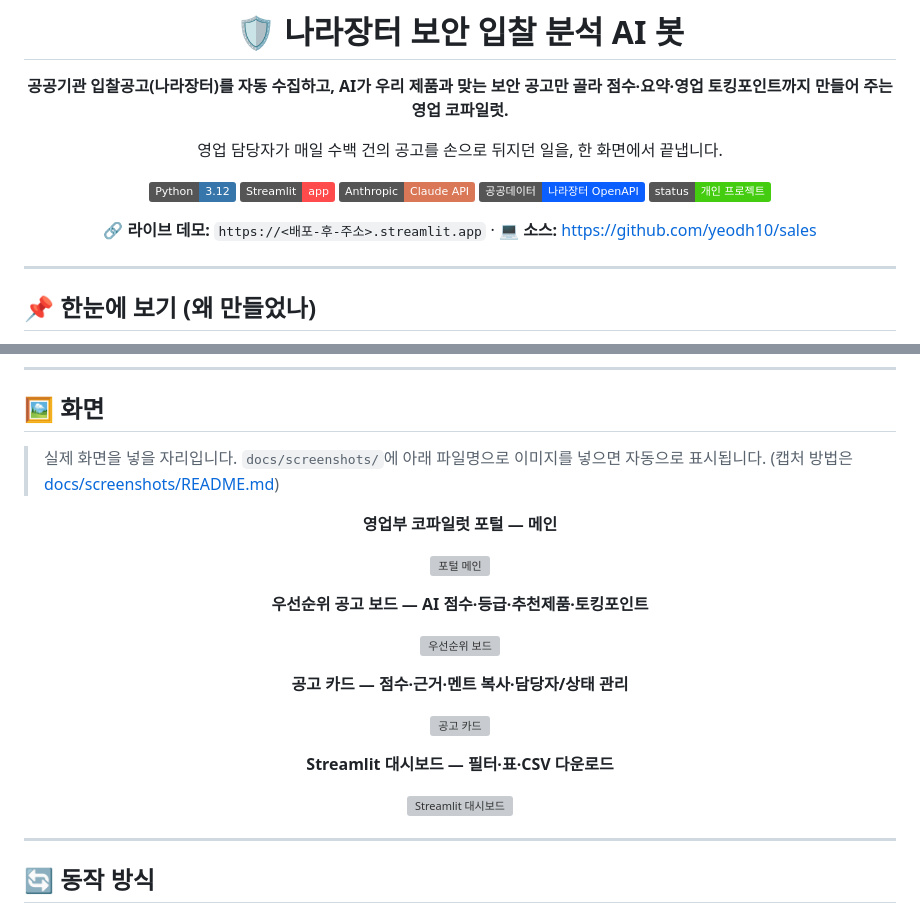
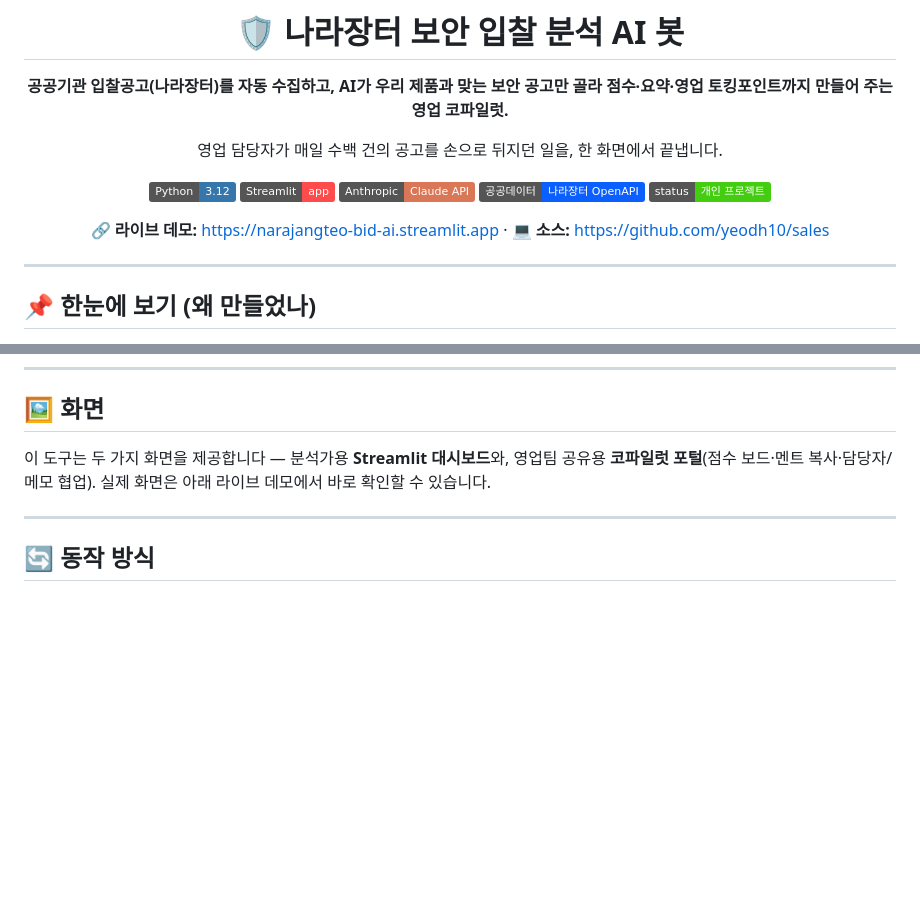
Before and after one commit to yeodh10/sales, a Markdown page: README.md, 2 parts joined by grey strips. Rendered like a GitHub page; badges without logos; blank space fills up the shorter version; grey boxes are pictures that could not be loaded.

Commit message:
라이브 데모 링크 추가, 화면 섹션 정리

```diff
--- a/README.md
+++ b/README.md
@@ -13,7 +13,7 @@
 ![status](https://img.shields.io/badge/status-개인_프로젝트-success)
 
 <!-- 배포 후 아래 라이브 데모 링크를 실제 주소로 교체하세요 -->
-**🔗 라이브 데모:** `https://<배포-후-주소>.streamlit.app` · **💻 소스:** https://github.com/yeodh10/sales
+**🔗 라이브 데모:** https://narajangteo-bid-ai.streamlit.app · **💻 소스:** https://github.com/yeodh10/sales
 
 </div>
 
@@ -35,8 +35,9 @@
 
 ## 🖼️ 화면
 
-> 실제 화면을 넣을 자리입니다. `docs/screenshots/`에 아래 파일명으로 이미지를 넣으면 자동으로 표시됩니다. (캡처 방법은 [docs/screenshots/README.md](docs/screenshots/README.md))
+이 도구는 두 가지 화면을 제공합니다 — 분석가용 **Streamlit 대시보드**와, 영업팀 공유용 **코파일럿 포털**(점수 보드·멘트 복사·담당자/메모 협업). 실제 화면은 아래 라이브 데모에서 바로 확인할 수 있습니다.
 
+<!-- 스크린샷 추가 자리: docs/screenshots/ 에 아래 PNG 4장을 넣은 뒤, 이 회색 주석 블록(첫 줄의 여는 기호와 맨 끝의 닫는 기호)을 통째로 지우면 이미지가 표시됩니다.
 <div align="center">
 
 **영업부 코파일럿 포털 — 메인**
@@ -56,6 +57,7 @@
 ![Streamlit 대시보드](docs/screenshots/04-streamlit-dashboard.png)
 
 </div>
+-->
 
 ---
 
```
